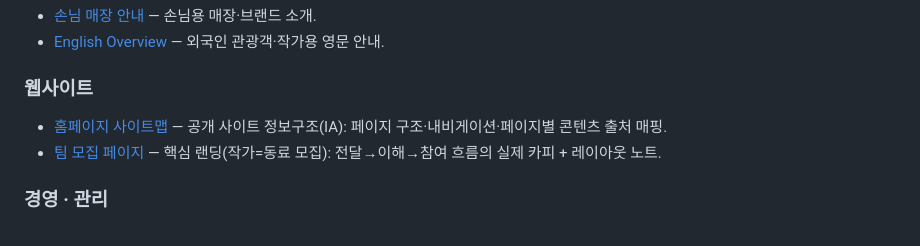
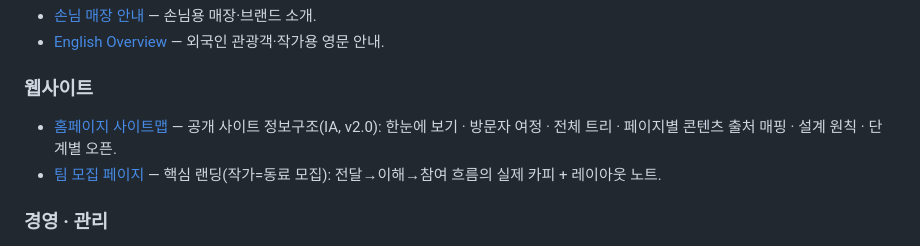
Before and after one commit to dokkaebimarketing1-lang/Hulbert-General-Store, a Markdown page: README.md, the part around the change. Drawn GitHub-style.

Commit message:
README: 사이트맵 인덱스 설명을 v2.0에 맞춰 갱신
Co-Authored-By: Claude Opus 4.8 <noreply@anthropic.com>
Claude-Session: https://claude.ai/code/session_01FbR2FZEWMNQXLxYY4QhKw5

```diff
--- a/README.md
+++ b/README.md
@@ -28,7 +28,7 @@
 - [English Overview](docs/en/hulbert-en.md) — 외국인 관광객·작가용 영문 안내.
 
 ### 웹사이트
-- [홈페이지 사이트맵](docs/홈페이지-사이트맵.md) — 공개 사이트 정보구조(IA): 페이지 구조·내비게이션·페이지별 콘텐츠 출처 매핑.
+- [홈페이지 사이트맵](docs/홈페이지-사이트맵.md) — 공개 사이트 정보구조(IA, v2.0): 한눈에 보기 · 방문자 여정 · 전체 트리 · 페이지별 콘텐츠 출처 매핑 · 설계 원칙 · 단계별 오픈.
 - [팀 모집 페이지](docs/팀모집-페이지.md) — 핵심 랜딩(작가=동료 모집): 전달→이해→참여 흐름의 실제 카피 + 레이아웃 노트.
 
 ### 경영 · 관리
```
